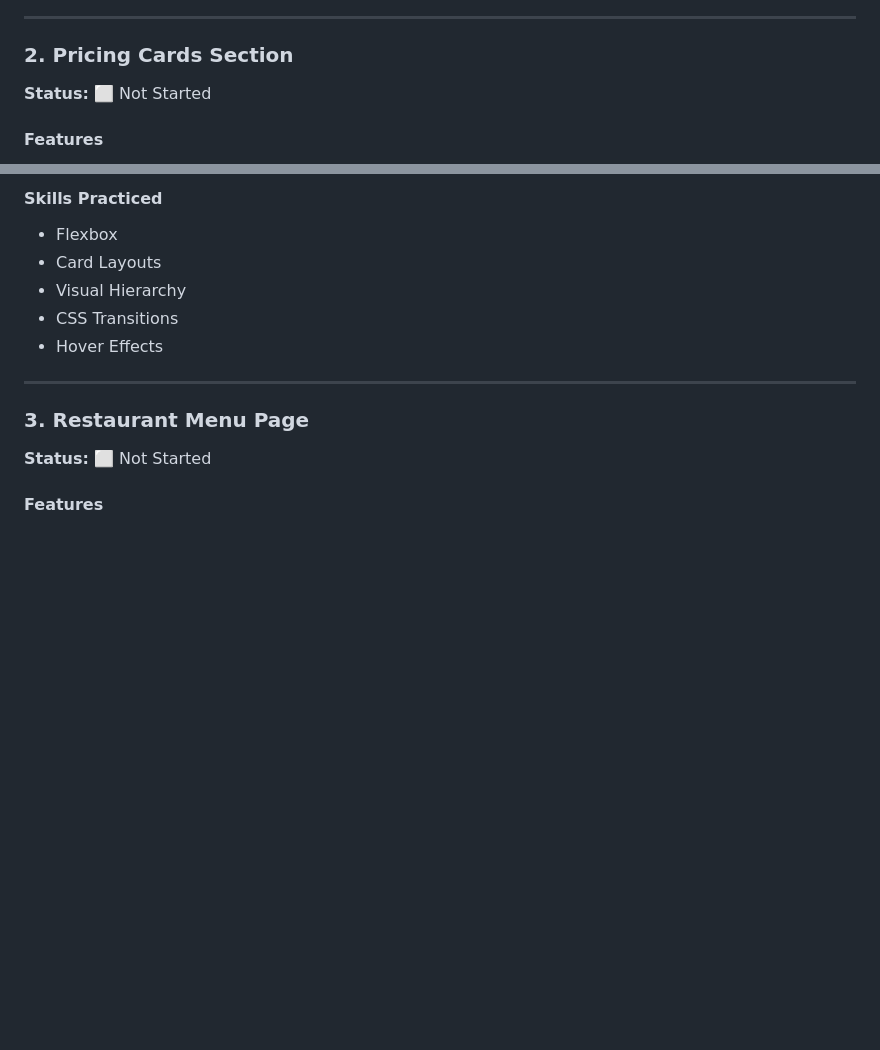
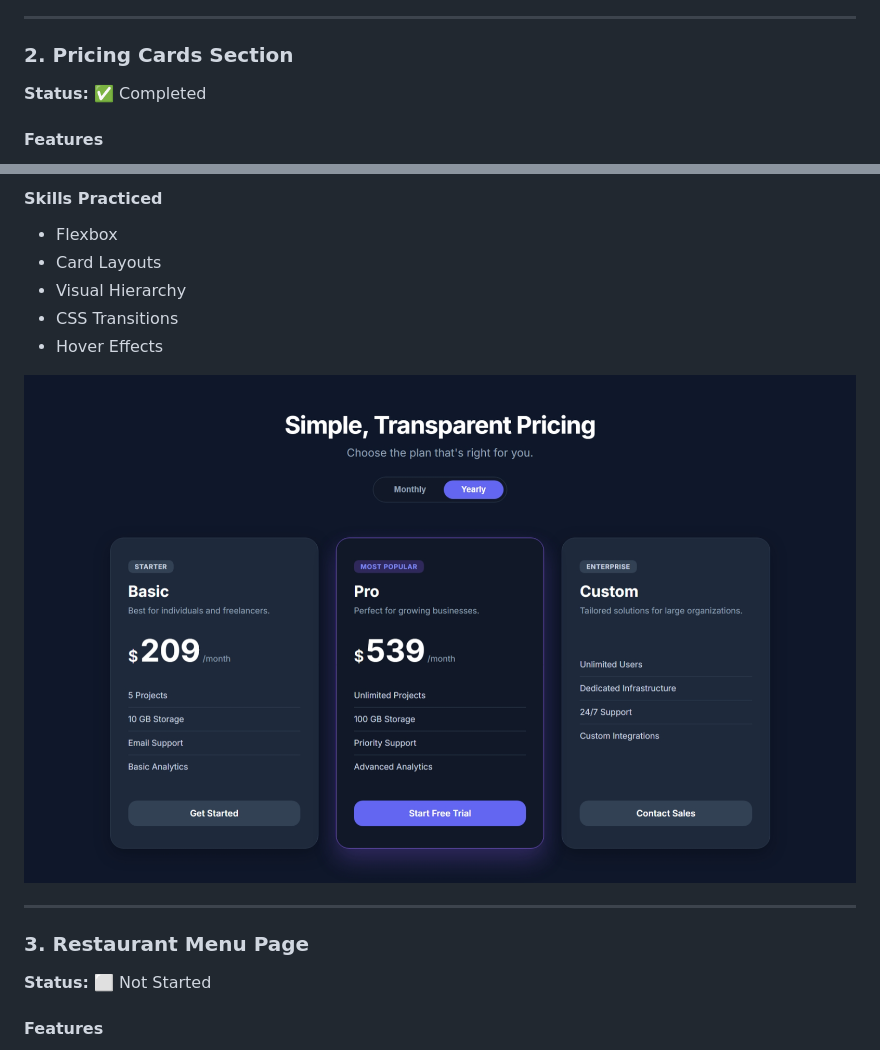
Before and after one commit to SAIDEEPBHANGE/CSS-Learning-Projects, a Markdown page: README.md, 2 parts joined by grey strips. GitHub-like rendering; pictures changed too: pricing-cards.png (added); blank space fills up the shorter version.

Commit message:
readme file is added

```diff
--- a/README.md
+++ b/README.md
@@ -41,7 +41,7 @@ This repository contains small CSS projects I'm building while learning frontend
 
 ### 2. Pricing Cards Section
 
-**Status:** ⬜ Not Started
+**Status:** ✅ Completed
 
 #### Features
 
@@ -57,6 +57,8 @@ This repository contains small CSS projects I'm building while learning frontend
 - Visual Hierarchy
 - CSS Transitions
 - Hover Effects
+
+![Pricing Cards Section](/pricing-cards.png)
 
 ---
 
```
Also changed, not shown: other parts of README.md (+1 -1 lines).
